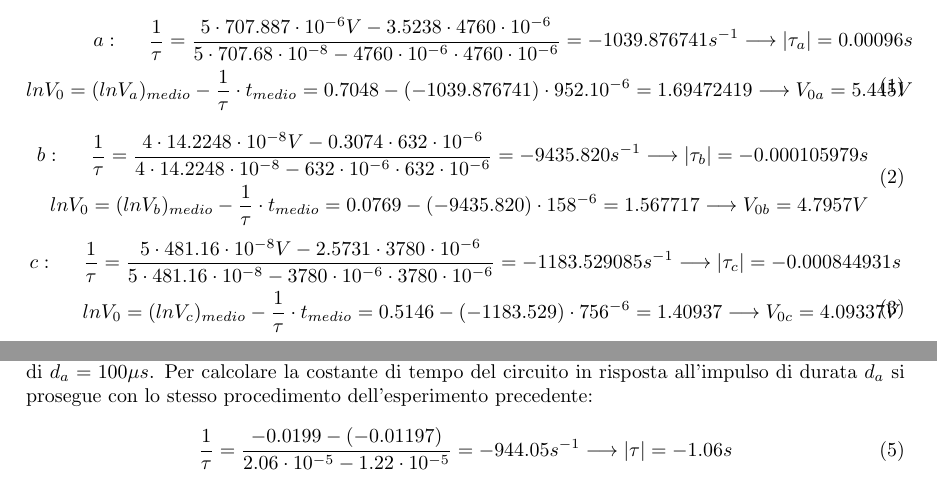
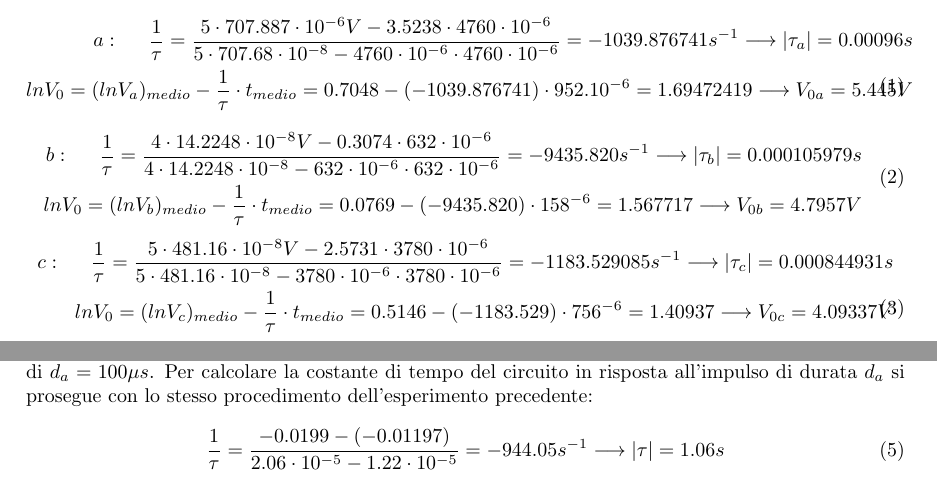
Before and after one commit to LeonardoPasquato/LabFisica2, a LaTeX document (Lab2/secondReport.tex): two parts of pages 3 and 4 of 4, joined at a grey line, cut so that both start at the same text. Compiled offline with pdfLaTeX.

Commit message:
definitivo

```diff
--- a/Lab2/secondReport.tex
+++ b/Lab2/secondReport.tex
@@ -283,7 +283,7 @@
     \begin{equation}
         \begin{split}
             b : \hspace{0.5 cm}\frac{1}{\tau} = \frac{4 \cdot 14.2248\cdot10^{-8}V - 0.3074\cdot632\cdot10^{-6}}{4\cdot14.2248\cdot10^{-8} - 632\cdot10^{-6}\cdot632\cdot10^{-6}}
-            = -9435.820s^{-1} \longrightarrow |\tau_b| = -0.000105979s
+            = -9435.820s^{-1} \longrightarrow |\tau_b| = 0.000105979s
             \\
             ln{V_0} = (ln{V_b})_{medio} - \frac{1}{\tau}\cdot t_{medio} = 0.0769 - (-9435.820)\cdot158^{-6} = 1.567717 \longrightarrow V_{0b} = 4.7957V
         \end{split}
@@ -292,7 +292,7 @@
     \begin{equation}
         \begin{split}
             c : \hspace{0.5 cm}\frac{1}{\tau} = \frac{5 \cdot 481.16\cdot10^{-8}V - 2.5731\cdot3780\cdot10^{-6}}{5\cdot481.16\cdot10^{-8} - 3780\cdot10^{-6}\cdot3780\cdot10^{-6}}
-            = -1183.529085s^{-1} \longrightarrow |\tau_c| = -0.000844931s
+            = -1183.529085s^{-1} \longrightarrow |\tau_c| = 0.000844931s
             \\
             ln{V_0} = (ln{V_c})_{medio} - \frac{1}{\tau}\cdot t_{medio} = 0.5146 - (-1183.529)\cdot756^{-6} = 1.40937 \longrightarrow V_{0c} = 4.09337V
         \end{split}
@@ -329,7 +329,7 @@
     Per calcolare la costante di tempo del circuito in risposta all'impulso di durata $d_a$ si prosegue con lo stesso
     procedimento dell'esperimento precedente:
     \begin{equation}
-        \frac{1}{\tau} = \frac{-0.0199 - (-0.01197)}{2.06\cdot10^{-5} - 1.22\cdot10^{-5}} = -944.05s^{-1} \longrightarrow |\tau| = -1.06s
+        \frac{1}{\tau} = \frac{-0.0199 - (-0.01197)}{2.06\cdot10^{-5} - 1.22\cdot10^{-5}} = -944.05s^{-1} \longrightarrow |\tau| = 1.06s
     \end{equation}
 
     %Nel secondo esperimento invece, l'onda impulsiva è stata concretizzata da un'onda quadra, modulando la sua durata.
```
Also changed, not shown: Lab2/secondReport.pdf, Lab2/secondReport.tex (2 more changed lines), 3 other files.
